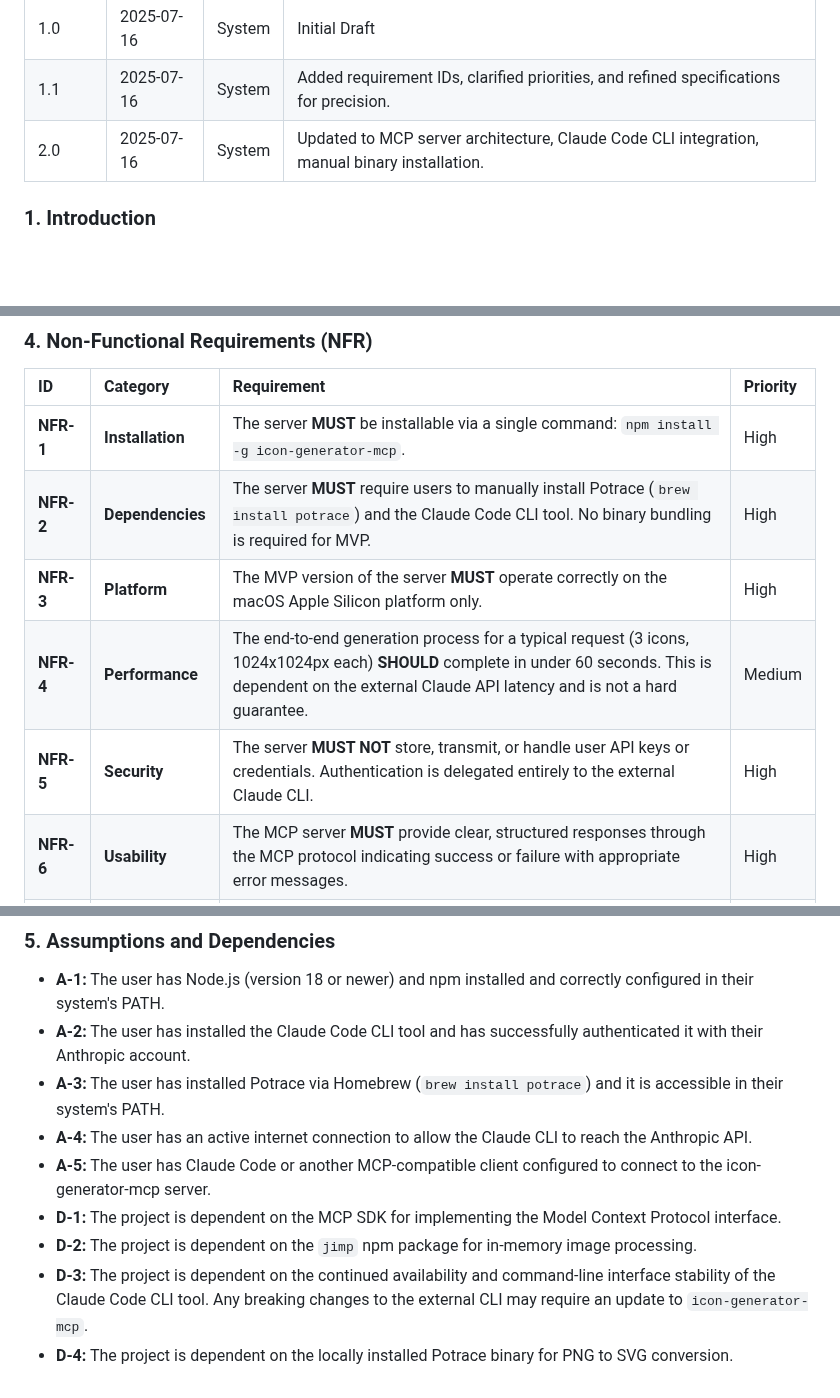
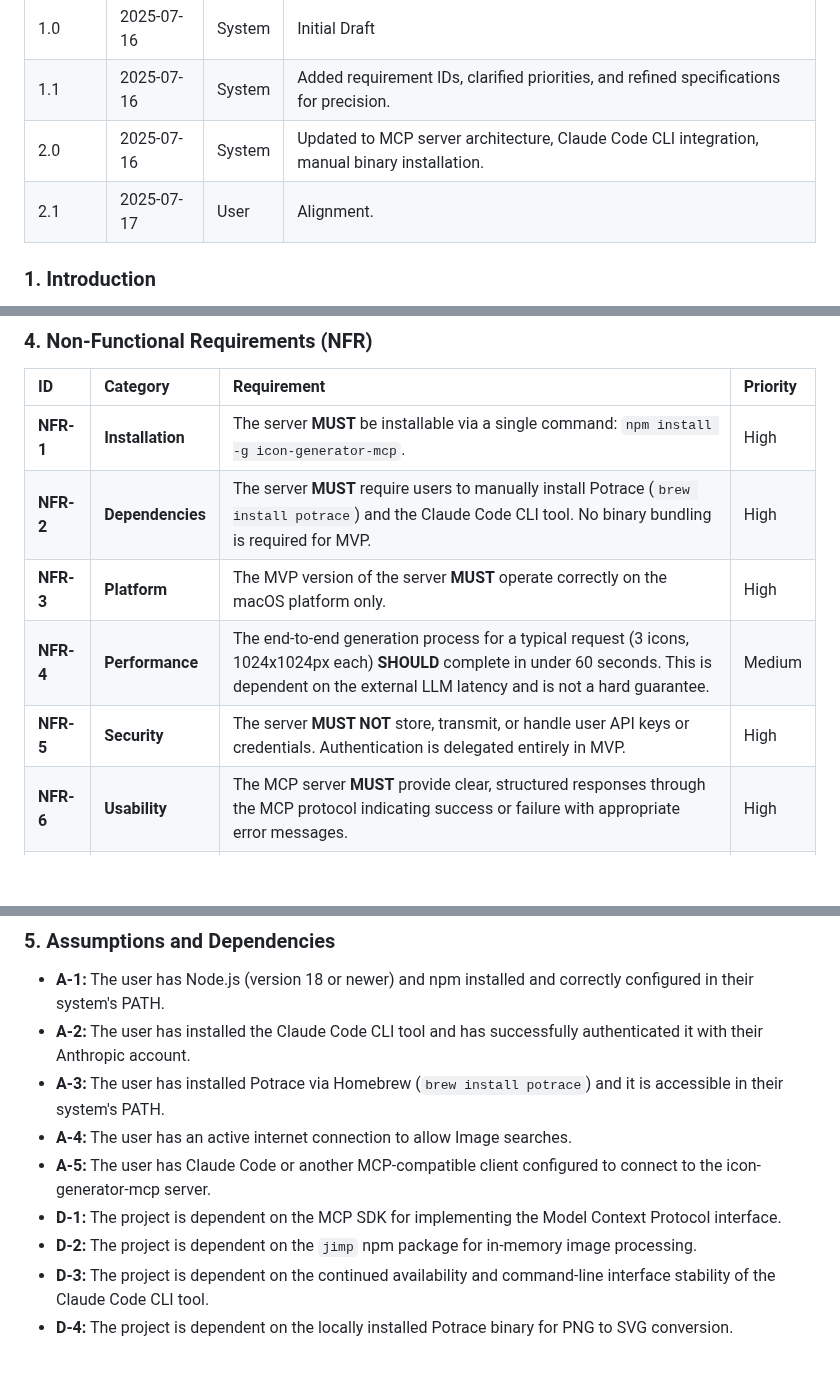
Before and after one commit to niels-oz/icon-generator-mcp, a Markdown page: docs/software-requirements.md, 3 parts joined by grey strips. Drawn GitHub-style; blank space fills up the shorter version.

```diff
--- a/docs/software-requirements.md
+++ b/docs/software-requirements.md
@@ -10,6 +10,7 @@
 | 1.0 | 2025-07-16 | System | Initial Draft |
 | 1.1 | 2025-07-16 | System | Added requirement IDs, clarified priorities, and refined specifications for precision. |
 | 2.0 | 2025-07-16 | System | Updated to MCP server architecture, Claude Code CLI integration, manual binary installation. |
+| 2.1 | 2025-07-17 | User   | Alignment. |
 
 ### 1. Introduction
 This document specifies the software requirements for the `icon-generator-mcp` MCP server. The server is designed to streamline the creative process for icon design by leveraging a Large Language Model (LLM) to generate new vector graphics based on visual and textual input through the Model Context Protocol (MCP).
@@ -40,9 +41,9 @@ This document specifies the software requirements for the `icon-generator-mcp` M
 | :--- | :--- | :--- | :--- |
 | **NFR-1**| **Installation** | The server **MUST** be installable via a single command: `npm install -g icon-generator-mcp`. | High |
 | **NFR-2**| **Dependencies** | The server **MUST** require users to manually install Potrace (`brew install potrace`) and the Claude Code CLI tool. No binary bundling is required for MVP. | High |
-| **NFR-3**| **Platform** | The MVP version of the server **MUST** operate correctly on the macOS Apple Silicon platform only. | High |
-| **NFR-4**| **Performance** | The end-to-end generation process for a typical request (3 icons, 1024x1024px each) **SHOULD** complete in under 60 seconds. This is dependent on the external Claude API latency and is not a hard guarantee. | Medium |
-| **NFR-5**| **Security** | The server **MUST NOT** store, transmit, or handle user API keys or credentials. Authentication is delegated entirely to the external Claude CLI. | High |
+| **NFR-3**| **Platform** | The MVP version of the server **MUST** operate correctly on the macOS platform only. | High |
+| **NFR-4**| **Performance** | The end-to-end generation process for a typical request (3 icons, 1024x1024px each) **SHOULD** complete in under 60 seconds. This is dependent on the external LLM latency and is not a hard guarantee. | Medium |
+| **NFR-5**| **Security** | The server **MUST NOT** store, transmit, or handle user API keys or credentials. Authentication is delegated entirely in MVP. | High |
 | **NFR-6**| **Usability** | The MCP server **MUST** provide clear, structured responses through the MCP protocol indicating success or failure with appropriate error messages. | High |
 | **NFR-7**| **Privacy** | The server **MUST NOT** collect, store, or transmit any user data, input files, prompts, or usage analytics. | High |
 | **NFR-8**| **Compatibility** | The server **MUST** be compatible with Claude Code and other MCP-compatible clients. | High |
@@ -53,9 +54,9 @@ This document specifies the software requirements for the `icon-generator-mcp` M
 *   **A-1:** The user has Node.js (version 18 or newer) and npm installed and correctly configured in their system's PATH.
 *   **A-2:** The user has installed the Claude Code CLI tool and has successfully authenticated it with their Anthropic account.
 *   **A-3:** The user has installed Potrace via Homebrew (`brew install potrace`) and it is accessible in their system's PATH.
-*   **A-4:** The user has an active internet connection to allow the Claude CLI to reach the Anthropic API.
+*   **A-4:** The user has an active internet connection to allow Image searches.
 *   **A-5:** The user has Claude Code or another MCP-compatible client configured to connect to the icon-generator-mcp server.
 *   **D-1:** The project is dependent on the MCP SDK for implementing the Model Context Protocol interface.
 *   **D-2:** The project is dependent on the `jimp` npm package for in-memory image processing.
-*   **D-3:** The project is dependent on the continued availability and command-line interface stability of the Claude Code CLI tool. Any breaking changes to the external CLI may require an update to `icon-generator-mcp`.
+*   **D-3:** The project is dependent on the continued availability and command-line interface stability of the Claude Code CLI tool.
 *   **D-4:** The project is dependent on the locally installed Potrace binary for PNG to SVG conversion.
```
